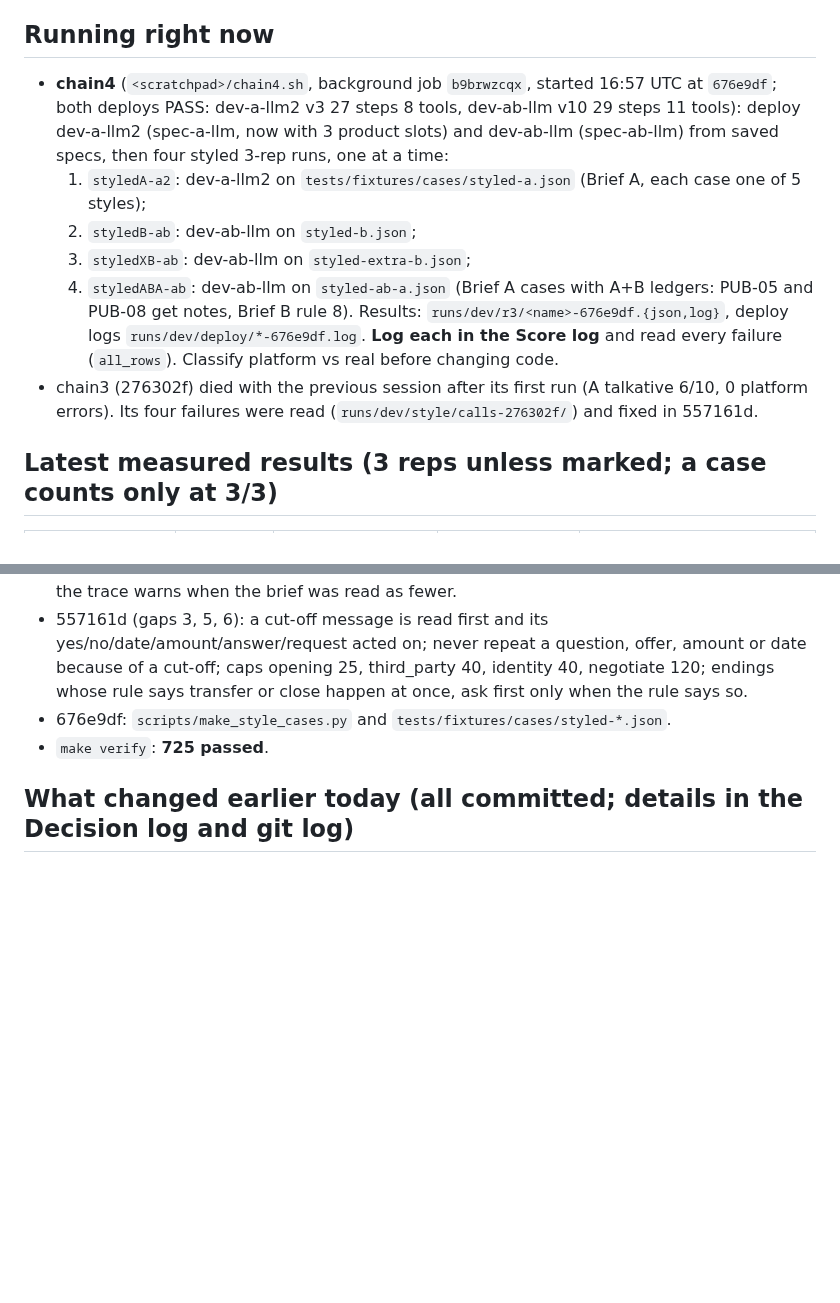
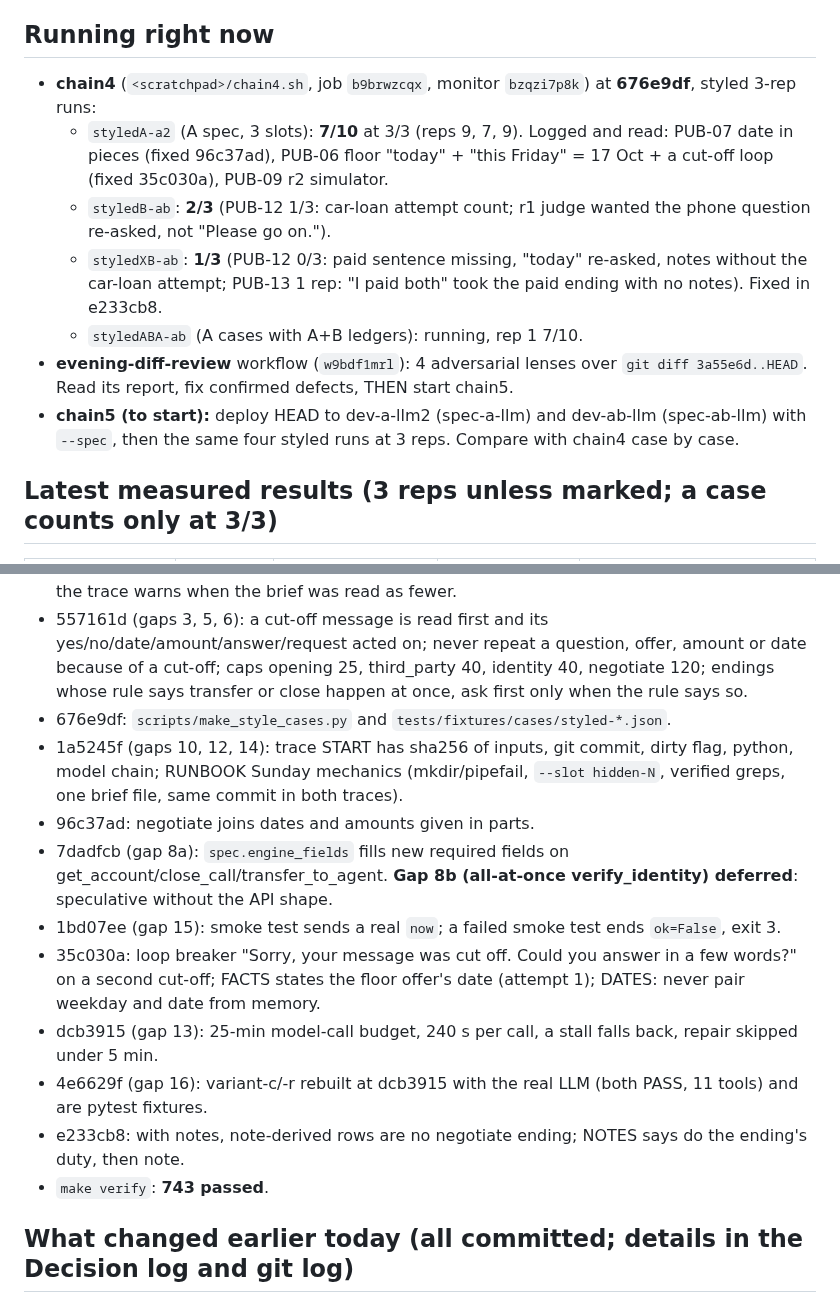
Before and after one commit to M4G1W0W/freya-build-the-builder, a Markdown page: docs/WORKING_STATE.md, 2 parts joined by grey strips. GitHub-like rendering; blank space fills up the shorter version.

Commit message:
WORKING_STATE: chain4 results, evening commits, review running, chain5 plan
Co-Authored-By: Claude Opus 5.5 <noreply@anthropic.com>

```diff
--- a/docs/WORKING_STATE.md
+++ b/docs/WORKING_STATE.md
@@ -31,19 +31,18 @@ Sun 11 Oct 17:00 UTC (about 24 h from now).
 
 ## Running right now
 
-- **chain4** (`<scratchpad>/chain4.sh`, background job `b9brwzcqx`, started 16:57 UTC at `676e9df`; both deploys PASS: dev-a-llm2 v3 27 steps 8 tools,
-  dev-ab-llm v10 29 steps 11 tools):
-  deploy dev-a-llm2 (spec-a-llm, now with 3 product slots) and dev-ab-llm (spec-ab-llm) from saved specs, then
-  four styled 3-rep runs, one at a time:
-  1. `styledA-a2`: dev-a-llm2 on `tests/fixtures/cases/styled-a.json` (Brief A, each case one of 5 styles);
-  2. `styledB-ab`: dev-ab-llm on `styled-b.json`;
-  3. `styledXB-ab`: dev-ab-llm on `styled-extra-b.json`;
-  4. `styledABA-ab`: dev-ab-llm on `styled-ab-a.json` (Brief A cases with A+B ledgers: PUB-05 and PUB-08 get notes,
-     Brief B rule 8).
-  Results: `runs/dev/r3/<name>-676e9df.{json,log}`, deploy logs `runs/dev/deploy/*-676e9df.log`. **Log each in the
-  Score log** and read every failure (`all_rows`). Classify platform vs real before changing code.
-- chain3 (276302f) died with the previous session after its first run (A talkative 6/10, 0 platform errors). Its
-  four failures were read (`runs/dev/style/calls-276302f/`) and fixed in 557161d.
+- **chain4** (`<scratchpad>/chain4.sh`, job `b9brwzcqx`, monitor `bzqzi7p8k`) at **676e9df**, styled 3-rep runs:
+  - `styledA-a2` (A spec, 3 slots): **7/10** at 3/3 (reps 9, 7, 9). Logged and read: PUB-07 date in pieces (fixed
+    96c37ad), PUB-06 floor "today" + "this Friday" = 17 Oct + a cut-off loop (fixed 35c030a), PUB-09 r2 simulator.
+  - `styledB-ab`: **2/3** (PUB-12 1/3: car-loan attempt count; r1 judge wanted the phone question re-asked, not
+    "Please go on.").
+  - `styledXB-ab`: **1/3** (PUB-12 0/3: paid sentence missing, "today" re-asked, notes without the car-loan attempt;
+    PUB-13 1 rep: "I paid both" took the paid ending with no notes). Fixed in e233cb8.
+  - `styledABA-ab` (A cases with A+B ledgers): running, rep 1 7/10.
+- **evening-diff-review** workflow (`w9bdf1mrl`): 4 adversarial lenses over `git diff 3a55e6d..HEAD`. Read its
+  report, fix confirmed defects, THEN start chain5.
+- **chain5 (to start):** deploy HEAD to dev-a-llm2 (spec-a-llm) and dev-ab-llm (spec-ab-llm) with `--spec`, then the
+  same four styled runs at 3 reps. Compare with chain4 case by case.
 
 ## Latest measured results (3 reps unless marked; a case counts only at 3/3)
 
@@ -77,7 +76,18 @@ the ledger was correct in every clean rep. Their styled 3-rep run is in chain4.
   never repeat a question, offer, amount or date because of a cut-off; caps opening 25, third_party 40, identity 40,
   negotiate 120; endings whose rule says transfer or close happen at once, ask first only when the rule says so.
 - 676e9df: `scripts/make_style_cases.py` and `tests/fixtures/cases/styled-*.json`.
-- `make verify`: **725 passed**.
+- 1a5245f (gaps 10, 12, 14): trace START has sha256 of inputs, git commit, dirty flag, python, model chain; RUNBOOK
+  Sunday mechanics (mkdir/pipefail, `--slot hidden-N`, verified greps, one brief file, same commit in both traces).
+- 96c37ad: negotiate joins dates and amounts given in parts.
+- 7dadfcb (gap 8a): `spec.engine_fields` fills new required fields on get_account/close_call/transfer_to_agent.
+  **Gap 8b (all-at-once verify_identity) deferred**: speculative without the API shape.
+- 1bd07ee (gap 15): smoke test sends a real `now`; a failed smoke test ends `ok=False`, exit 3.
+- 35c030a: loop breaker "Sorry, your message was cut off. Could you answer in a few words?" on a second cut-off;
+  FACTS states the floor offer's date (attempt 1); DATES: never pair weekday and date from memory.
+- dcb3915 (gap 13): 25-min model-call budget, 240 s per call, a stall falls back, repair skipped under 5 min.
+- 4e6629f (gap 16): variant-c/-r rebuilt at dcb3915 with the real LLM (both PASS, 11 tools) and are pytest fixtures.
+- e233cb8: with notes, note-derived rows are no negotiate ending; NOTES says do the ending's duty, then note.
+- `make verify`: **743 passed**.
 
 
 ## What changed earlier today (all committed; details in the Decision log and git log)
```
Also changed, not shown: other parts of docs/WORKING_STATE.md (+1 -1 lines).
